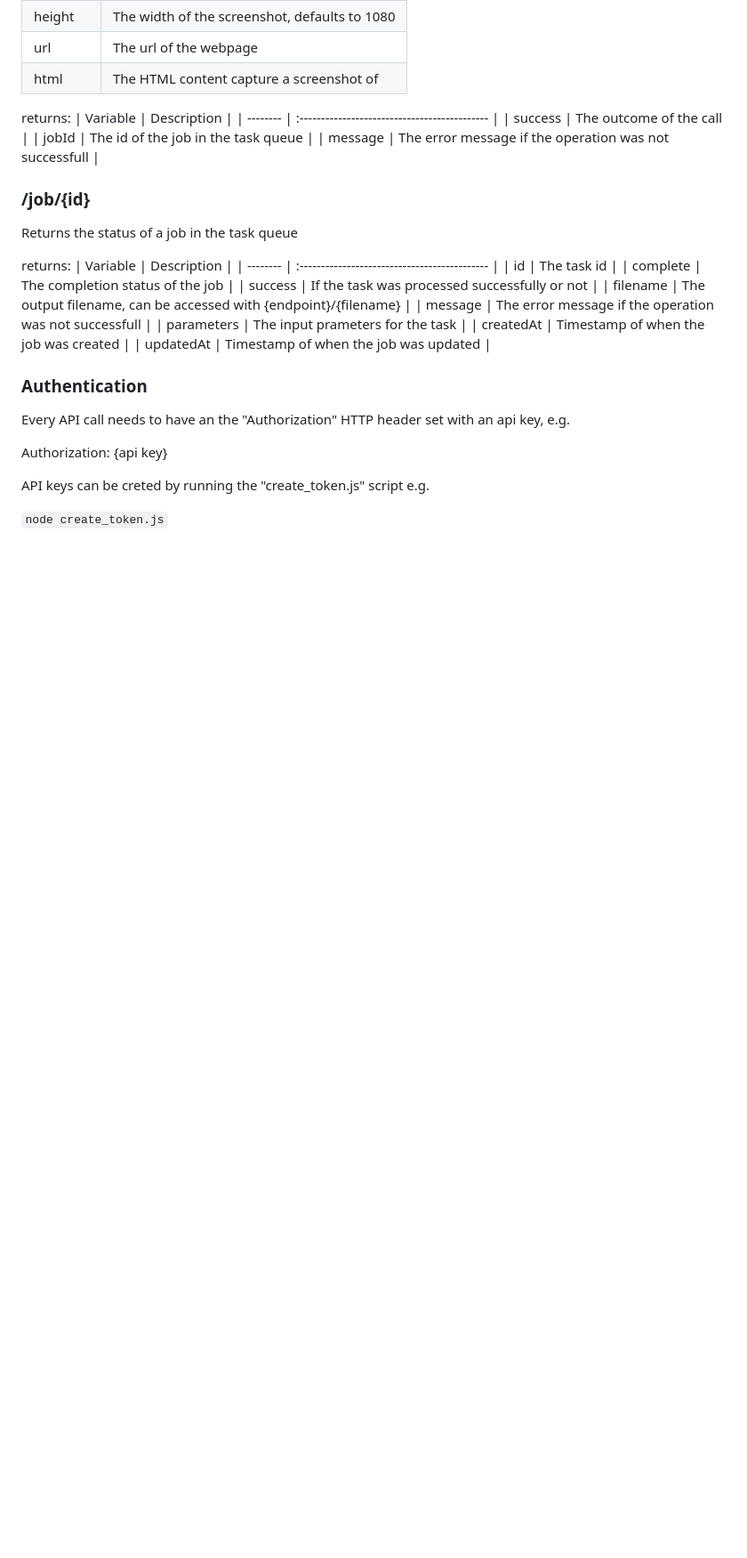
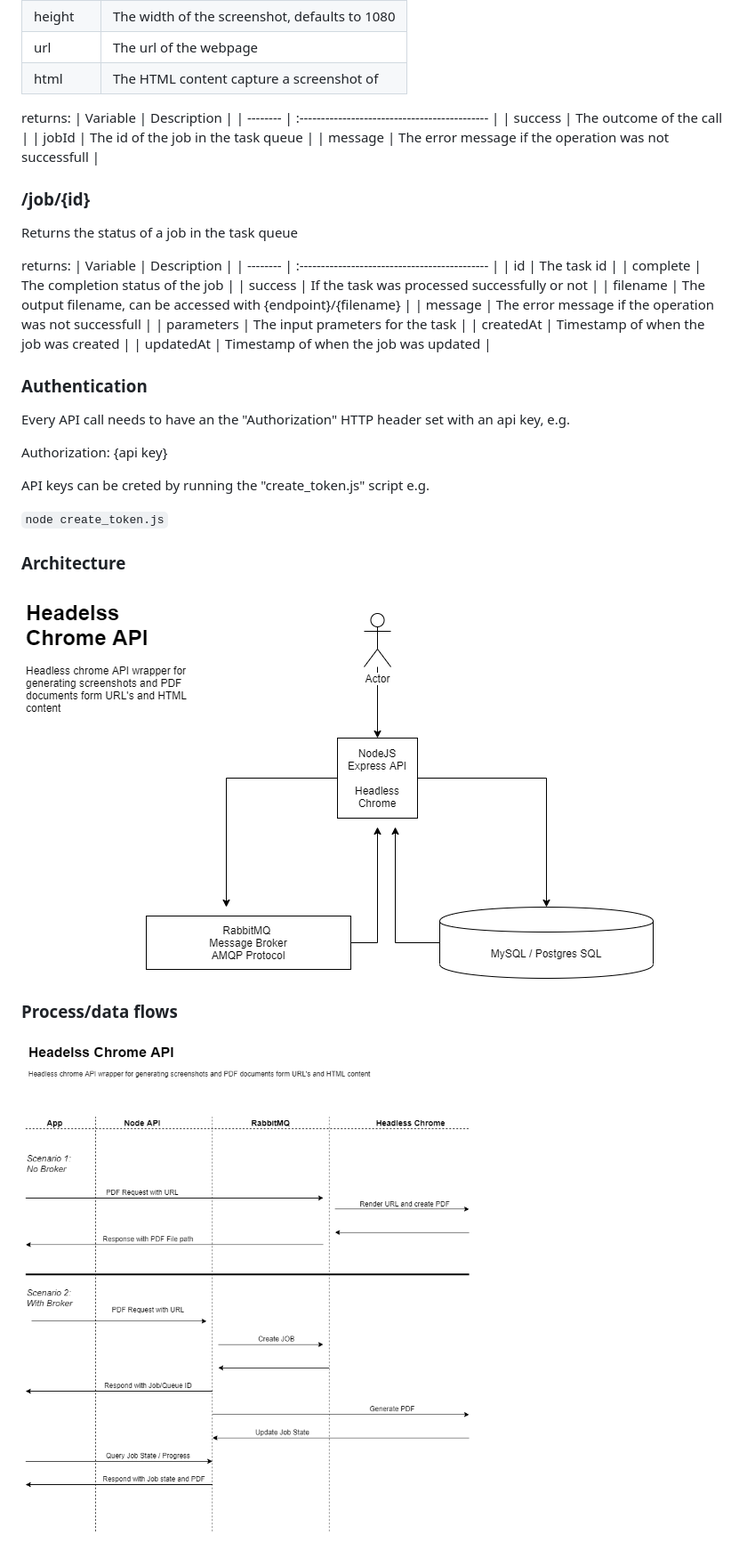
Before and after one commit to NamPost/chrome-api, a Markdown page: readme.md, the part around the change. Shown: that part at 89% size. Drawn GitHub-style; pictures changed too: docs/images/Process_flow.png (added), docs/images/chrome_api_arch.png (added); blank space fills up the shorter version.

Commit message:
Updated docs, added sample images

```diff
--- a/readme.md
+++ b/readme.md
@@ -129,3 +129,12 @@ Authorization: {api key}
 API keys can be creted by running the "create_token.js" script e.g.
 
 `node create_token.js`
+
+### Architecture
+
+![Architecture](./docs/images/chrome_api_arch.png)
+
+
+### Process/data flows
+
+![Process Flows](./docs/images/Process_flow.png)
```
